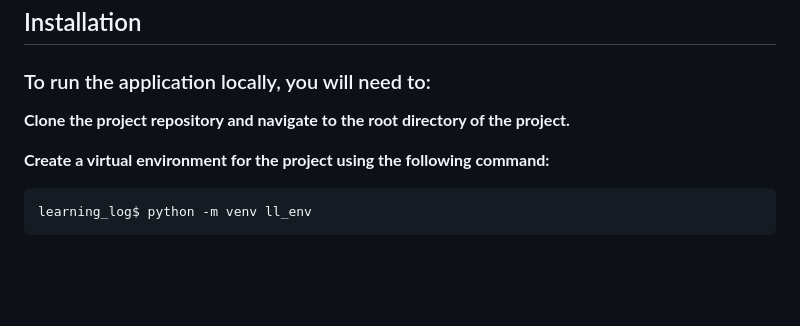
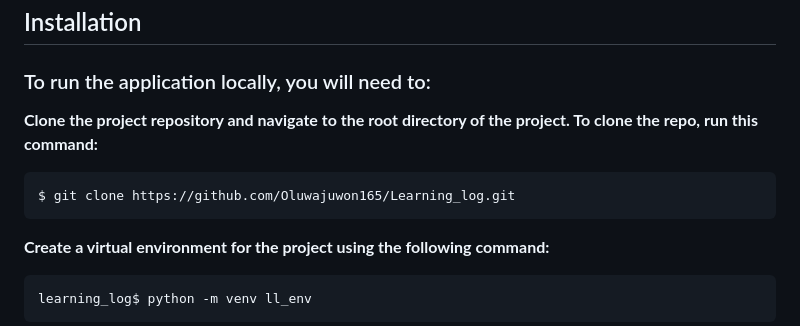
Before and after one commit to Oluwajuwon165/Learning_log, a Markdown page: README.md, the part around the change. GitHub-like rendering; blank space fills up the shorter version.

Commit message:
Portfolio_project README

````diff
--- a/README.md
+++ b/README.md
@@ -15,7 +15,10 @@ The path to the article will be update in the link, later today.
 ## Installation
 ### To run the application locally, you will need to:
 
-**Clone the project repository and navigate to the root directory of the project.**
+**Clone the project repository and navigate to the root directory of the project. To clone the repo, run this command:**
+```
+$ git clone https://github.com/Oluwajuwon165/Learning_log.git
+```
 
 **Create a virtual environment for the project using the following command:**
 ```
````
